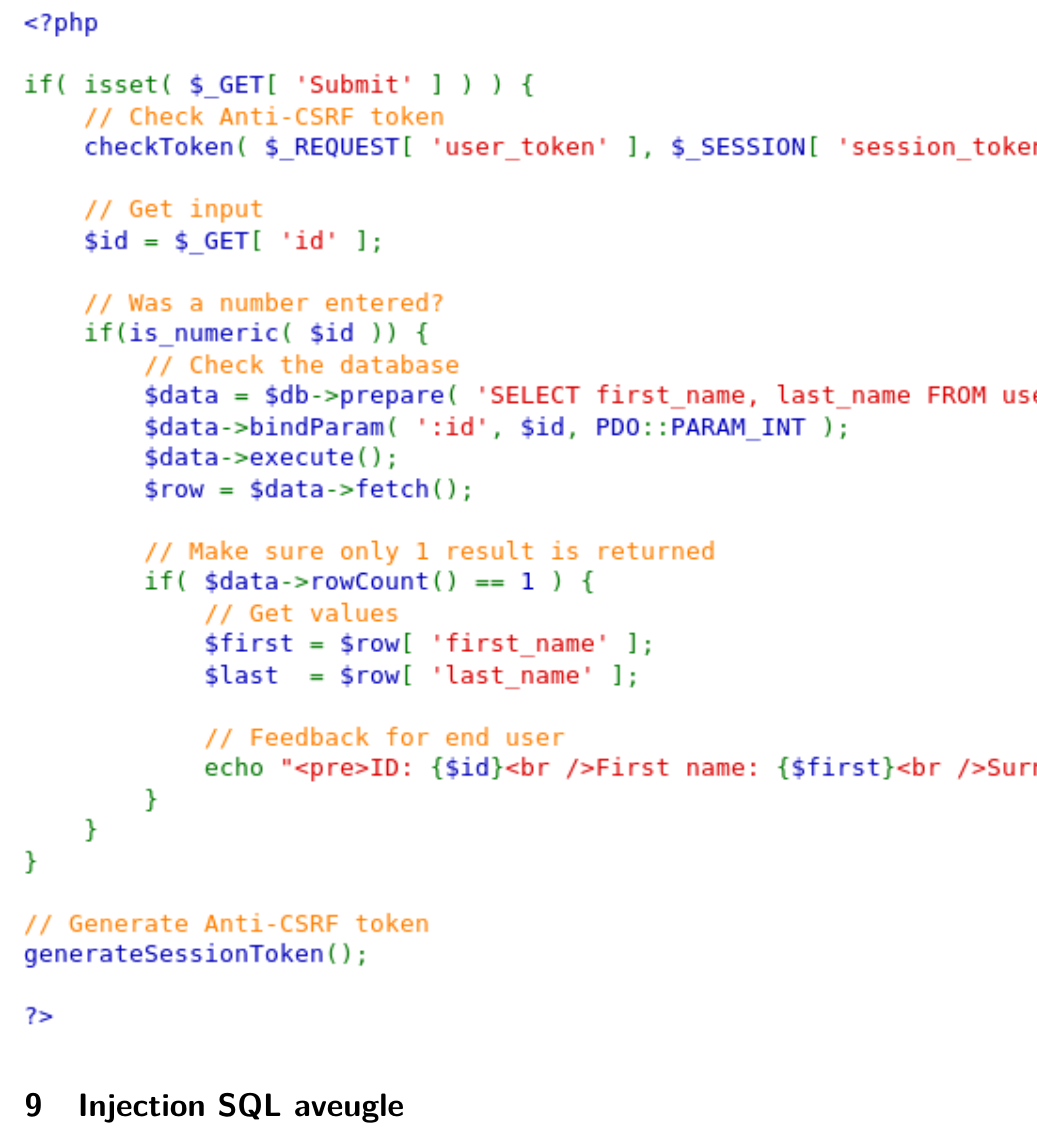
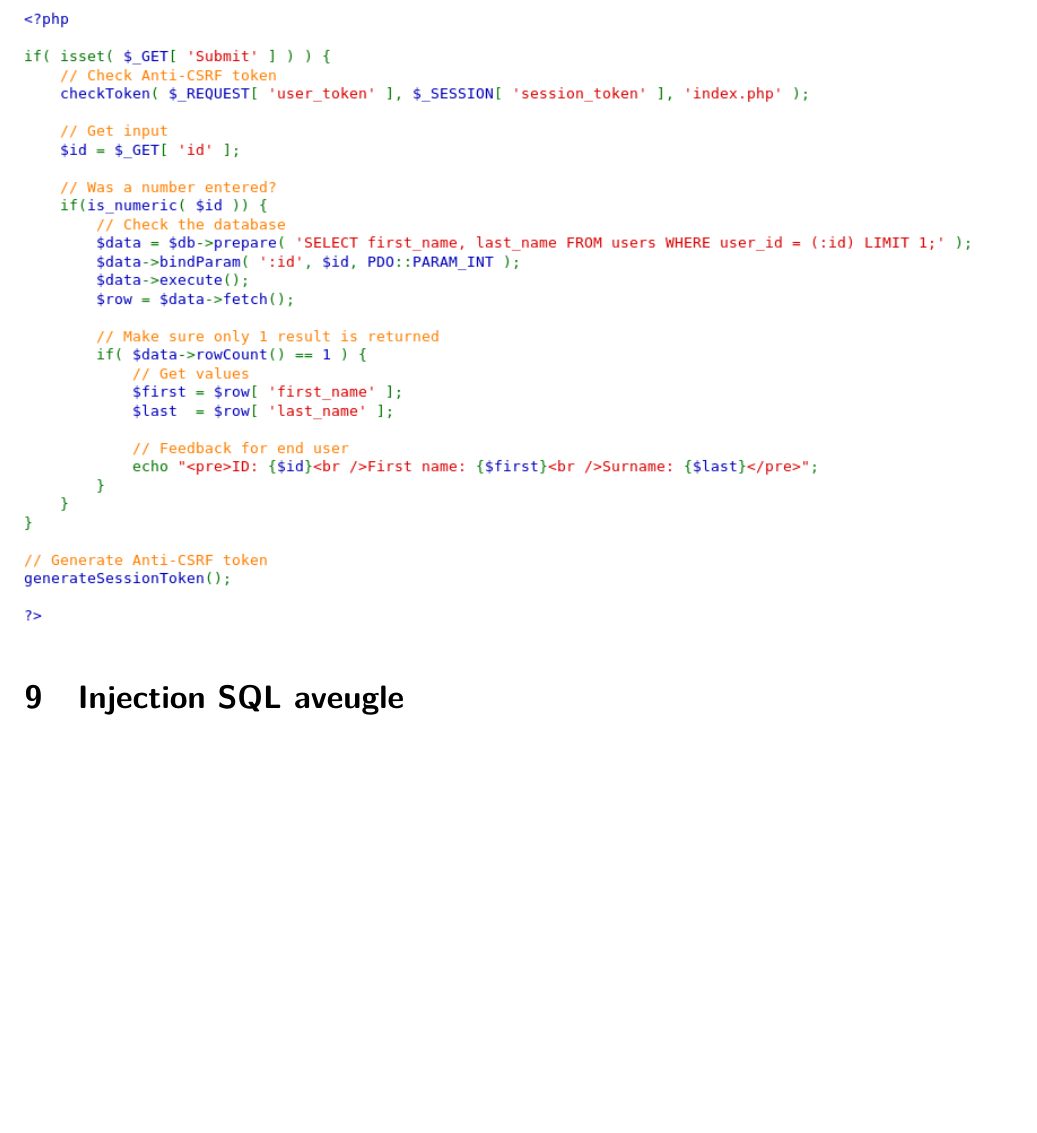
Before and after one commit to kad15/eco, a LaTeX document (rapport/rapport.tex, which reads rapport/sections/partie_3.tex): part of page 15 of 20 before the commit and part of page 15 of 19 after it, cut so that both start at the same text, the shorter picture padded with empty space. Compiled offline with pdfLaTeX.

```diff
--- a/rapport/sections/partie_3.tex
+++ b/rapport/sections/partie_3.tex
@@ -153,7 +153,7 @@
 \begin{figure}[!h]
 	\begin{center}
 		\label{}
-		\includegraphics[scale=1]{images/sql/sqli_impossible.png}
+		\includegraphics[scale=0.6]{images/sql/sqli_impossible.png}
 	\end{center}
 \end{figure}
 
```
Also changed, not shown: rapport/rapport.pdf.
